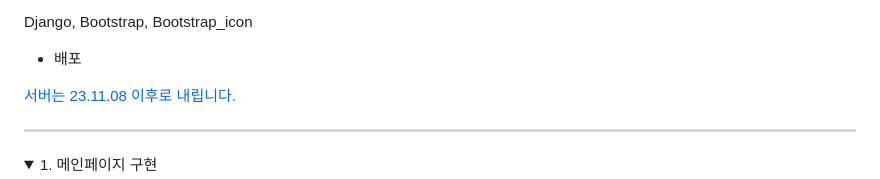
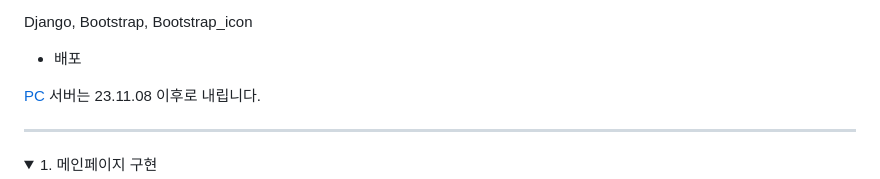
Before and after one commit to jmp7911/blog_project, a Markdown page: README.md, the part around the change. Drawn GitHub-style; folded sections open.

```diff
--- a/README.md
+++ b/README.md
@@ -23,7 +23,8 @@ Python
 Django, Bootstrap, Bootstrap_icon
 * 배포
 
-[서버는 23.11.08 이후로 내립니다.](http://125.247.185.94:8000/blog)
+[PC](http://125.247.185.94:8000/blog)
+서버는 23.11.08 이후로 내립니다.
 
 ---
 <details>
```
